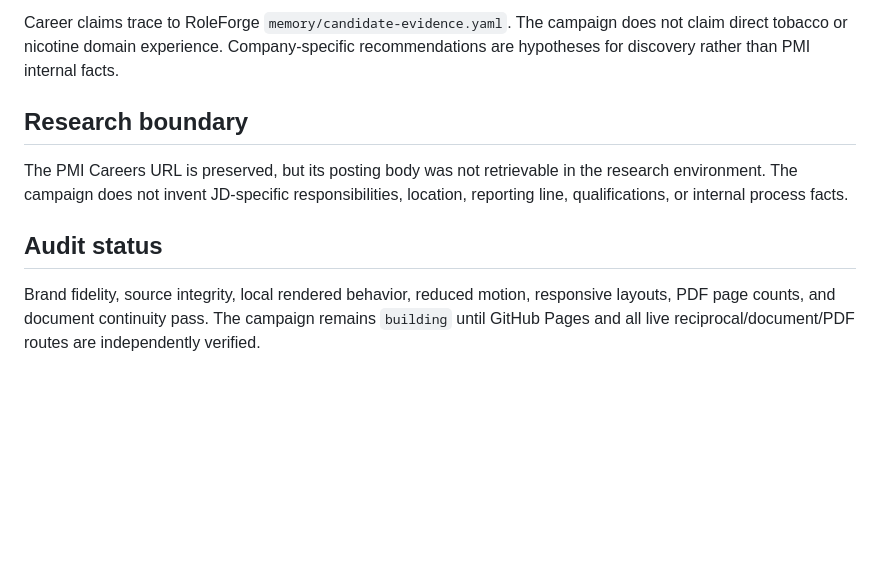
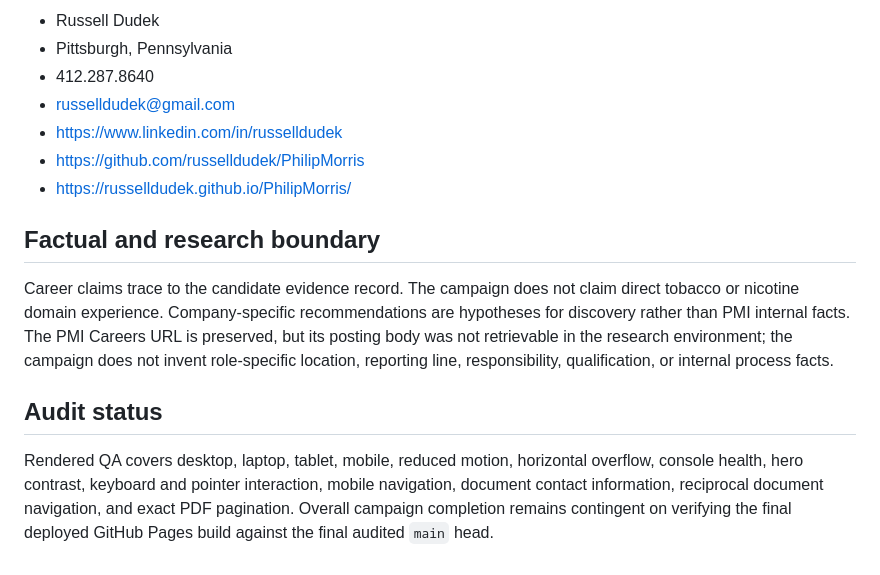
Before and after one commit to russelldudek/PhilipMorris, a Markdown page: README.md, the part around one of its changes. GitHub-like rendering; blank space fills up the shorter version.

```diff
--- a/README.md
+++ b/README.md
@@ -54,10 +54,16 @@ PMI’s official wordmark, source-sampled `#0074C2` blue, warm-red underline cue
 
-Career claims trace to RoleForge `memory/candidate-evidence.yaml`. The campaign does not claim direct tobacco or nicotine domain experience. Company-specific recommendations are hypotheses for discovery rather than PMI internal facts.
+- Russell Dudek
+- Pittsburgh, Pennsylvania
+- 412.287.8640
+- russelldudek@gmail.com
+- https://www.linkedin.com/in/russelldudek
+- https://github.com/russelldudek/PhilipMorris
+- https://russelldudek.github.io/PhilipMorris/
 
-## Research boundary
+## Factual and research boundary
 
-The PMI Careers URL is preserved, but its posting body was not retrievable in the research environment. The campaign does not invent JD-specific responsibilities, location, reporting line, qualifications, or internal process facts.
+Career claims trace to the candidate evidence record. The campaign does not claim direct tobacco or nicotine domain experience. Company-specific recommendations are hypotheses for discovery rather than PMI internal facts. The PMI Careers URL is preserved, but its posting body was not retrievable in the research environment; the campaign does not invent role-specific location, reporting line, responsibility, qualification, or internal process facts.
 
 ## Audit status
 
-Brand fidelity, source integrity, local rendered behavior, reduced motion, responsive layouts, PDF page counts, and document continuity pass. The campaign remains `building` until GitHub Pages and all live reciprocal/document/PDF routes are independently verified.
+Rendered QA covers desktop, laptop, tablet, mobile, reduced motion, horizontal overflow, console health, hero contrast, keyboard and pointer interaction, mobile navigation, document contact information, reciprocal document navigation, and exact PDF pagination. Overall campaign completion remains contingent on verifying the final deployed GitHub Pages build against the final audited `main` head.
```
Also changed, not shown: other parts of README.md (+17 -17 lines).
